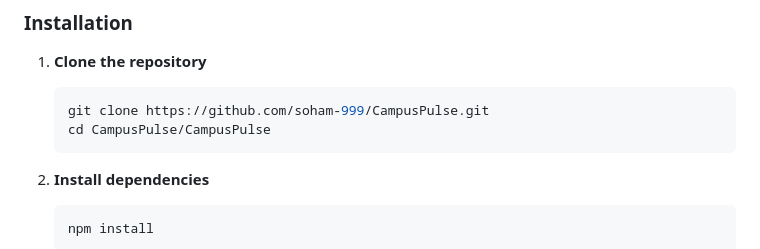
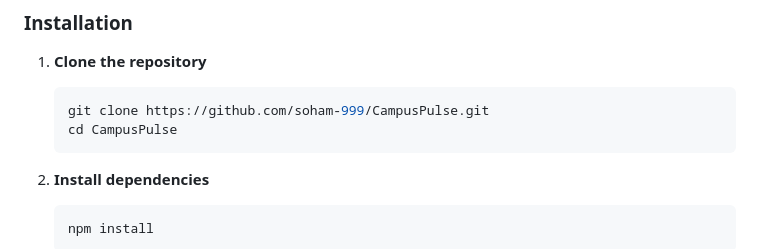
Before and after one commit to soham-999/CampusPulse, a Markdown page: README.md, the part around the change. GitHub-like rendering.

````diff
--- a/README.md
+++ b/README.md
@@ -91,7 +91,7 @@ CampusPulse/
 1. **Clone the repository**
    ```bash
    git clone https://github.com/soham-999/CampusPulse.git
-   cd CampusPulse/CampusPulse
+   cd CampusPulse
    ```
 
 2. **Install dependencies**
````
